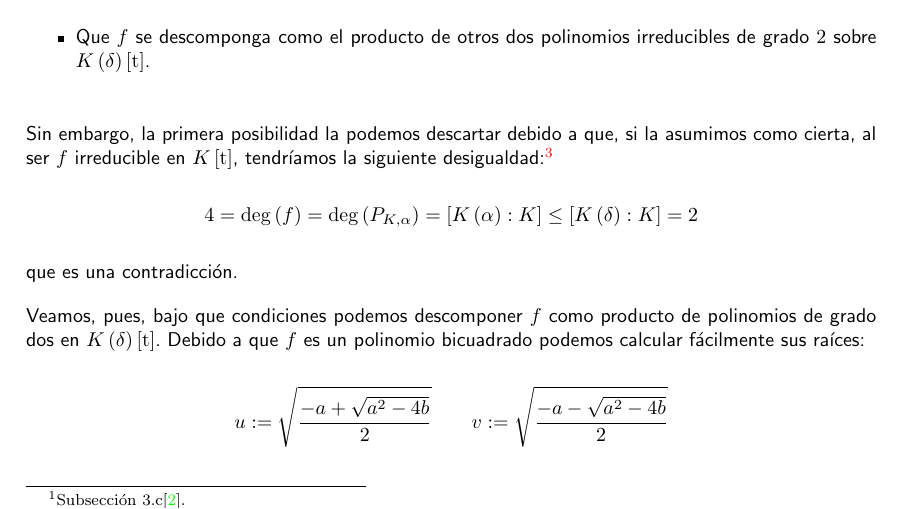
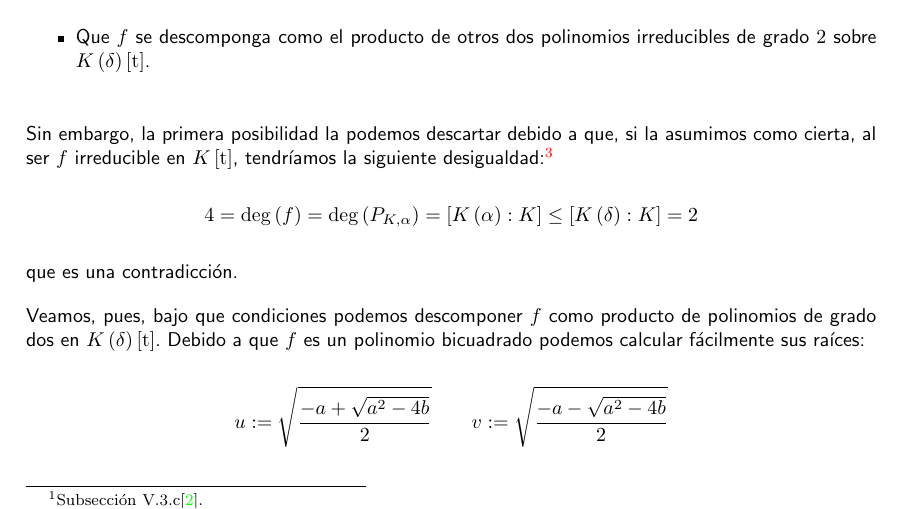
Before and after one commit to MarioCalvarro/ejercicio_eal, a LaTeX book (ejercicio41.tex, which reads tex/enunciado41.tex): part of page 1 of 3, cut so that both start at the same text. Compiled offline with pdfLaTeX.

Commit message:
Fix referencia

```diff
--- a/tex/enunciado41.tex
+++ b/tex/enunciado41.tex
@@ -5,7 +5,7 @@
 \end{enun}
 
 \begin{sol}
-    Sabemos\footnote{Subsección 3.c\cite{cuerpos}.} que la resolvente del polinomio será $g\left( \mathrm{t} \right) = \mathrm{t}^3 - 2a \mathrm{t}^2 + \left( a^2 - 4b \right)\mathrm{t}$ que es claramente reducible en $K\left[\mathrm{t}\right]$. También sabemos\footnote{Ejemplos VII.2.13 (3.1)\cite{anillos}.} que $\Delta\left( f \right) = 16b\left( 4b - a^2 \right)^2$. Observando entonces la tabla de la Proposición V.3.3\cite{cuerpos}, tenemos que el grupo de Galois de $f$ sobre $K$, $G_K\left( f \right)$, será isomorfo a una de las siguientes opciones: $\mathbb{Z}_2 \times \mathbb{Z}_2,\ \matheuler{D}_4$ ó $\mathbb{Z}_4$.
+    Sabemos\footnote{Subsección V.3.c\cite{cuerpos}.} que la resolvente del polinomio será $g\left( \mathrm{t} \right) = \mathrm{t}^3 - 2a \mathrm{t}^2 + \left( a^2 - 4b \right)\mathrm{t}$ que es claramente reducible en $K\left[\mathrm{t}\right]$. También sabemos\footnote{Ejemplos VII.2.13 (3.1)\cite{anillos}.} que $\Delta\left( f \right) = 16b\left( 4b - a^2 \right)^2$. Observando entonces la tabla de la Proposición V.3.3\cite{cuerpos}, tenemos que el grupo de Galois de $f$ sobre $K$, $G_K\left( f \right)$, será isomorfo a una de las siguientes opciones: $\mathbb{Z}_2 \times \mathbb{Z}_2,\ \matheuler{D}_4$ ó $\mathbb{Z}_4$.
 
     Empecemos distinguiendo el caso en el que la raíz cuadrada (positiva) del discriminante pertenece a $K$. Esto es equivalente a que $\delta := \sqrt{16b\left( 4b - a^2 \right)^2} = 4 \sqrt{b} \left( 4b - a^2 \right) \in K$. Como el segundo término del producto lo cumple por definición, solo nos queda ver cuando se da para el primero. Trivialmente se dará si $\exists c \in K : b = c^2$. Si esto ocurre, observamos la tabla y vemos que $\boxed{G_K\left( f \right) \simeq \mathbb{Z}_2 \times \mathbb{Z}_2}$. En caso contrario, que es lo que asumiremos en lo sucesivo, tendremos que no existe tal $c$ o, dicho de otra manera, $b$ no es un cuadrado en $K$ y $G_K\left( f \right)$ será isomorfo a alguno de los otros dos grupos nombrados. Además, tendremos que $K\left( \delta \right) = K\left( \sqrt{b} \right)$. Veamos cuando se da cada caso.
 
```
Also changed, not shown: ejercicio41.pdf.
